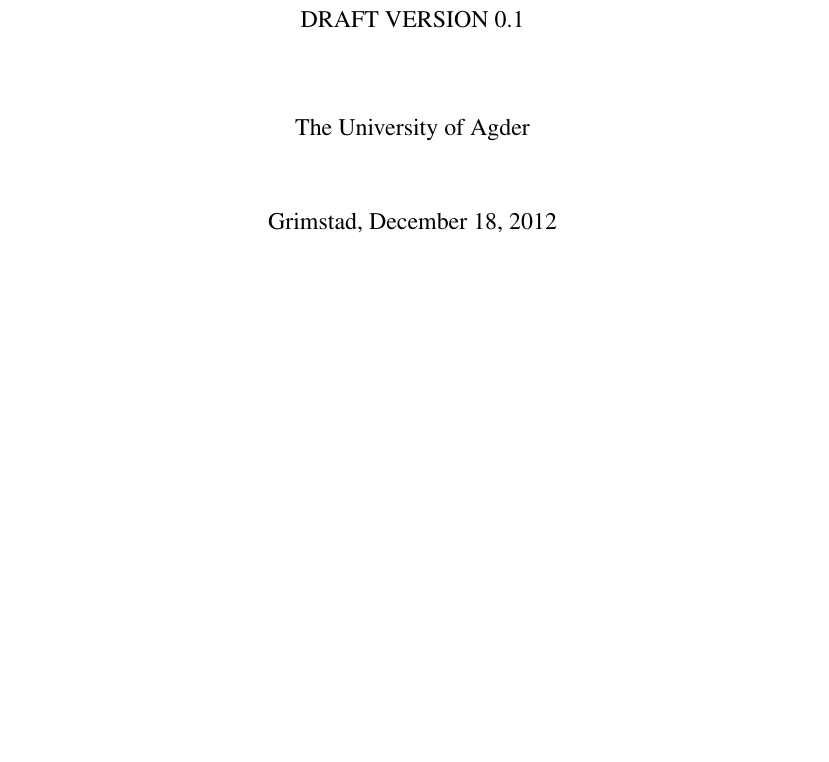
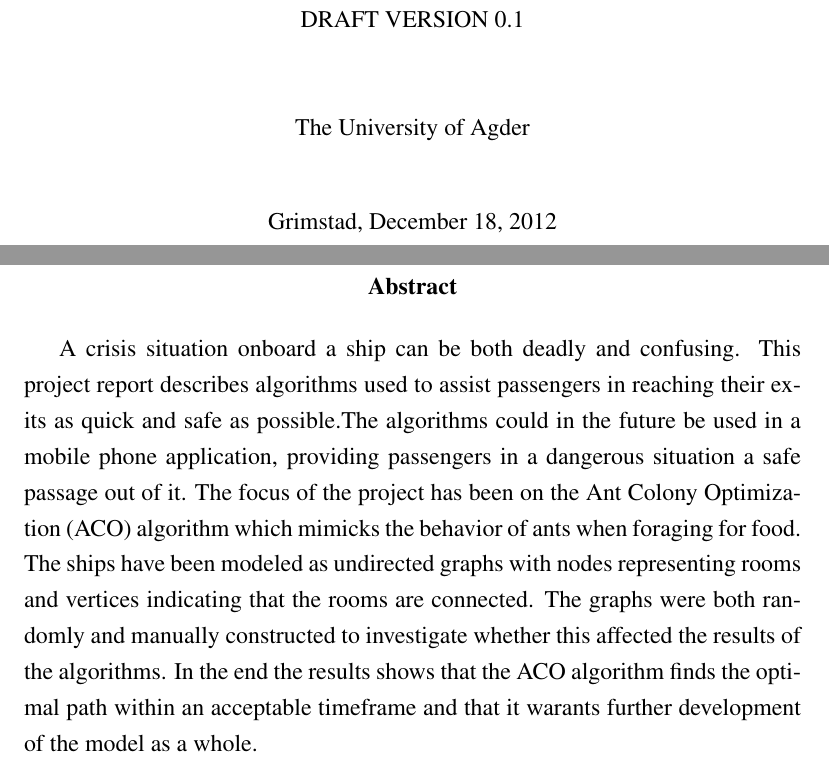
Before and after one commit to Danidude/traversal, a LaTeX document (Report/project_report.tex, which reads Report/abstract.tex): part of page 1 of 21 before the commit and two parts of pages 1 and 2 of 22 after it, the two joined at a grey line, cut so that both start at the same text, the shorter picture padded with empty space. Compiled offline with pdfLaTeX.

Commit message:
Added an abstract

```diff
--- a/Report/abstract.tex
+++ b/Report/abstract.tex
@@ -1,4 +1,12 @@
 \begin{abstract}
-%Your absctract goes here.
-%Thesis template by Aleksander M. Stensby.
+
+A crisis situation onboard a ship can be both deadly and confusing. This project report describes algorithms used
+to assist passengers in reaching their exits as quick and safe as possible.The algorithms could in the future be used
+in a mobile phone application, providing passengers in a dangerous situation a safe passage out of it. The focus of
+the project has been on the Ant Colony Optimization (ACO) algorithm which mimicks the behavior of ants when foraging for
+food. The ships have been modeled as undirected graphs with nodes representing rooms and vertices indicating
+that the rooms are connected. The graphs were both randomly and manually constructed to investigate
+whether this affected the results of the algorithms. In the end the results shows that the ACO algorithm finds the
+optimal path within an acceptable timeframe and that it warants further development of the model as a whole.
+
 \end{abstract}
```
Also changed, not shown: Report/project_report.tex (+1 -1 lines).
